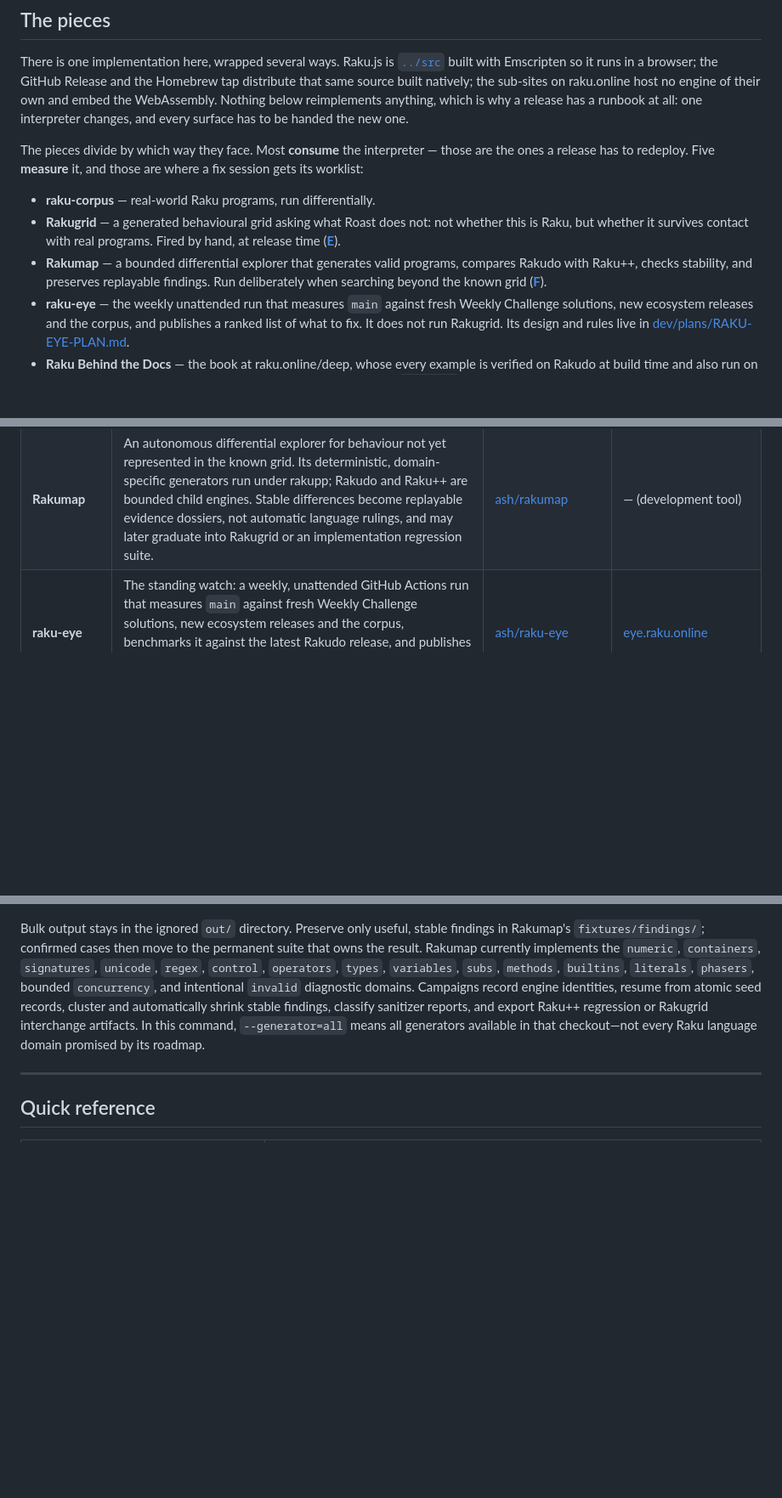
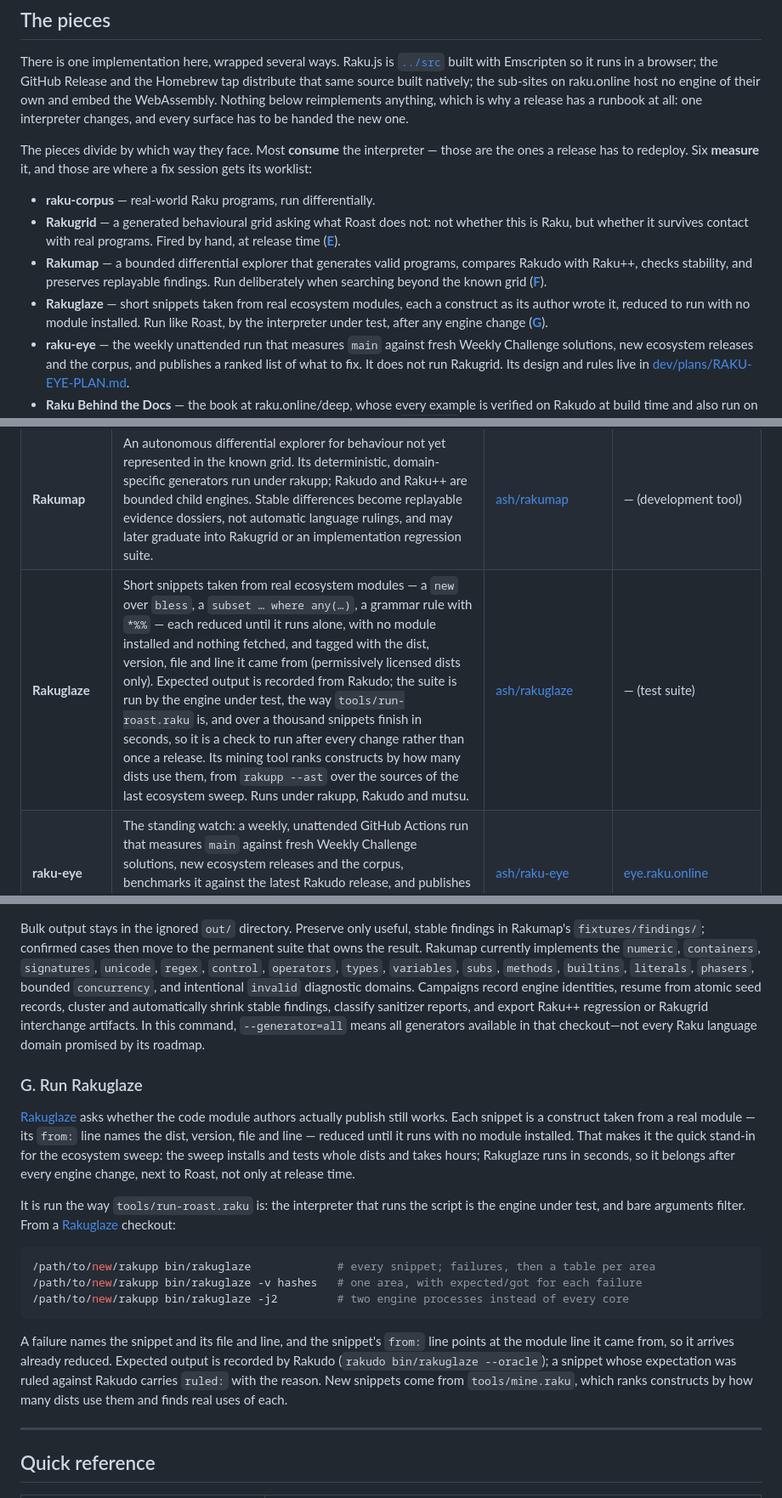
Before and after one commit to ash/rakupp, a Markdown page: docs/status/ECOSYSTEM.md, 3 parts joined by grey strips. Shown at 85% size. GitHub-like rendering; blank space fills up the shorter version.

Commit message:
ECOSYSTEM.md: Rakuglaze, the sixth instrument — snippets from real modules
Short snippets taken from published ecosystem modules, each reduced to run
with no module installed and naming the dist and line it came from. It is
run like tools/run-roast.raku, by the engine under test, and finishes in
seconds, so its runbook section G puts it after every engine change rather
than at release time. Added to the measuring pieces, the projects table,
the diagram and the quick reference.

````diff
--- a/docs/status/ECOSYSTEM.md
+++ b/docs/status/ECOSYSTEM.md
@@ -16,7 +16,7 @@ Nothing below reimplements anything, which is why a release has a runbook at
 all: one interpreter changes, and every surface has to be handed the new one.
 
 The pieces divide by which way they face. Most **consume** the interpreter —
-those are the ones a release has to redeploy. Five **measure** it, and those
+those are the ones a release has to redeploy. Six **measure** it, and those
 are where a fix session gets its worklist:
 
 - **raku-corpus** — real-world Raku programs, run differentially.
@@ -27,6 +27,10 @@ are where a fix session gets its worklist:
   compares Rakudo with Raku++, checks stability, and preserves replayable
   findings. Run deliberately when searching beyond the known grid
   (**[F](#f-explore-with-rakumap)**).
+- **Rakuglaze** — short snippets taken from real ecosystem modules, each a
+  construct as its author wrote it, reduced to run with no module installed.
+  Run like Roast, by the interpreter under test, after any engine change
+  (**[G](#g-run-rakuglaze)**).
 - **raku-eye** — the weekly unattended run that measures `main` against fresh
   Weekly Challenge solutions, new ecosystem releases and the corpus, and
   publishes a ranked list of what to fix. It does not run Rakugrid. Its design
@@ -52,6 +56,7 @@ are where a fix session gets its worklist:
 | **raku-corpus** | Real-world Raku programs used as a beyond-Roast differential test target. | [ash/raku-corpus](https://github.com/ash/raku-corpus) | — (test input) |
 | **Rakugrid** | An engine-neutral behavioural suite for the *language*, organised as a grid: atoms (one construct, one behaviour) and molecules (constructs in combination) over eight orthogonal facet axes, mostly machine-generated. Rakudo is the **oracle, not the arbiter** — every test stores what Rakudo did next to what we assert, and a divergence without a signed ruling fails the build. Runs under any implementation and tests any implementation; its generators run on rakupp. The whole grid — every recorded test, matrix by matrix, plus the divergence clusters and the signed rulings — is browsable at raku.online/grid, rendered by `sites/grid` in the raku.online repo. | [ash/rakugrid](https://github.com/ash/rakugrid) | [raku.online/grid](https://raku.online/grid/) |
 | **Rakumap** | An autonomous differential explorer for behaviour not yet represented in the known grid. Its deterministic, domain-specific generators run under rakupp; Rakudo and Raku++ are bounded child engines. Stable differences become replayable evidence dossiers, not automatic language rulings, and may later graduate into Rakugrid or an implementation regression suite. | [ash/rakumap](https://github.com/ash/rakumap) | — (development tool) |
+| **Rakuglaze** | Short snippets taken from real ecosystem modules — a `new` over `bless`, a `subset … where any(…)`, a grammar rule with `*%%` — each reduced until it runs alone, with no module installed and nothing fetched, and tagged with the dist, version, file and line it came from (permissively licensed dists only). Expected output is recorded from Rakudo; the suite is run by the engine under test, the way `tools/run-roast.raku` is, and over a thousand snippets finish in seconds, so it is a check to run after every change rather than once a release. Its mining tool ranks constructs by how many dists use them, from `rakupp --ast` over the sources of the last ecosystem sweep. Runs under rakupp, Rakudo and mutsu. | [ash/rakuglaze](https://github.com/ash/rakuglaze) | — (test suite) |
 | **raku-eye** | The standing watch: a weekly, unattended GitHub Actions run that measures `main` against fresh Weekly Challenge solutions, new ecosystem releases and the corpus, benchmarks it against the latest Rakudo release, and publishes the result. Measures only — it never edits the compiler, and there is no AI in it. | [ash/raku-eye](https://github.com/ash/raku-eye) | [eye.raku.online](https://eye.raku.online/) |
 | **Homebrew tap** | The `ash/rakupp` tap — `brew install rakupp`. Apple Silicon gets the prebuilt release binary; Linux/Intel build from the source tarball; `--HEAD` builds from `main`. | [ash/homebrew-rakupp](https://github.com/ash/homebrew-rakupp) | `brew install rakupp` |
 
@@ -467,6 +475,33 @@ Raku++ regression or Rakugrid interchange artifacts. In this command,
 `--generator=all` means all generators available in that checkout—not every
 Raku language domain promised by its roadmap.
 
+### G. Run Rakuglaze
+
+[Rakuglaze](https://github.com/ash/rakuglaze) asks whether the code module
+authors actually publish still works. Each snippet is a construct taken from a
+real module — its `from:` line names the dist, version, file and line — reduced
+until it runs with no module installed. That makes it the quick stand-in for the
+ecosystem sweep: the sweep installs and tests whole dists and takes hours;
+Rakuglaze runs in seconds, so it belongs after every engine change, next to
+Roast, not only at release time.
+
+It is run the way `tools/run-roast.raku` is: the interpreter that runs the
+script is the engine under test, and bare arguments filter. From a
+[Rakuglaze](https://github.com/ash/rakuglaze) checkout:
+
+```sh
+/path/to/new/rakupp bin/rakuglaze             # every snippet; failures, then a table per area
+/path/to/new/rakupp bin/rakuglaze -v hashes   # one area, with expected/got for each failure
+/path/to/new/rakupp bin/rakuglaze -j2         # two engine processes instead of every core
+```
+
+A failure names the snippet and its file and line, and the snippet's `from:`
+line points at the module line it came from, so it arrives already reduced.
+Expected output is recorded by Rakudo (`rakudo bin/rakuglaze --oracle`); a
+snippet whose expectation was ruled against Rakudo carries `ruled:` with the
+reason. New snippets come from `tools/mine.raku`, which ranks constructs by how
+many dists use them and finds real uses of each.
+
 ---
 
 ## Quick reference
````
Also changed, not shown: other parts of docs/status/ECOSYSTEM.md (+4 -0 lines).
